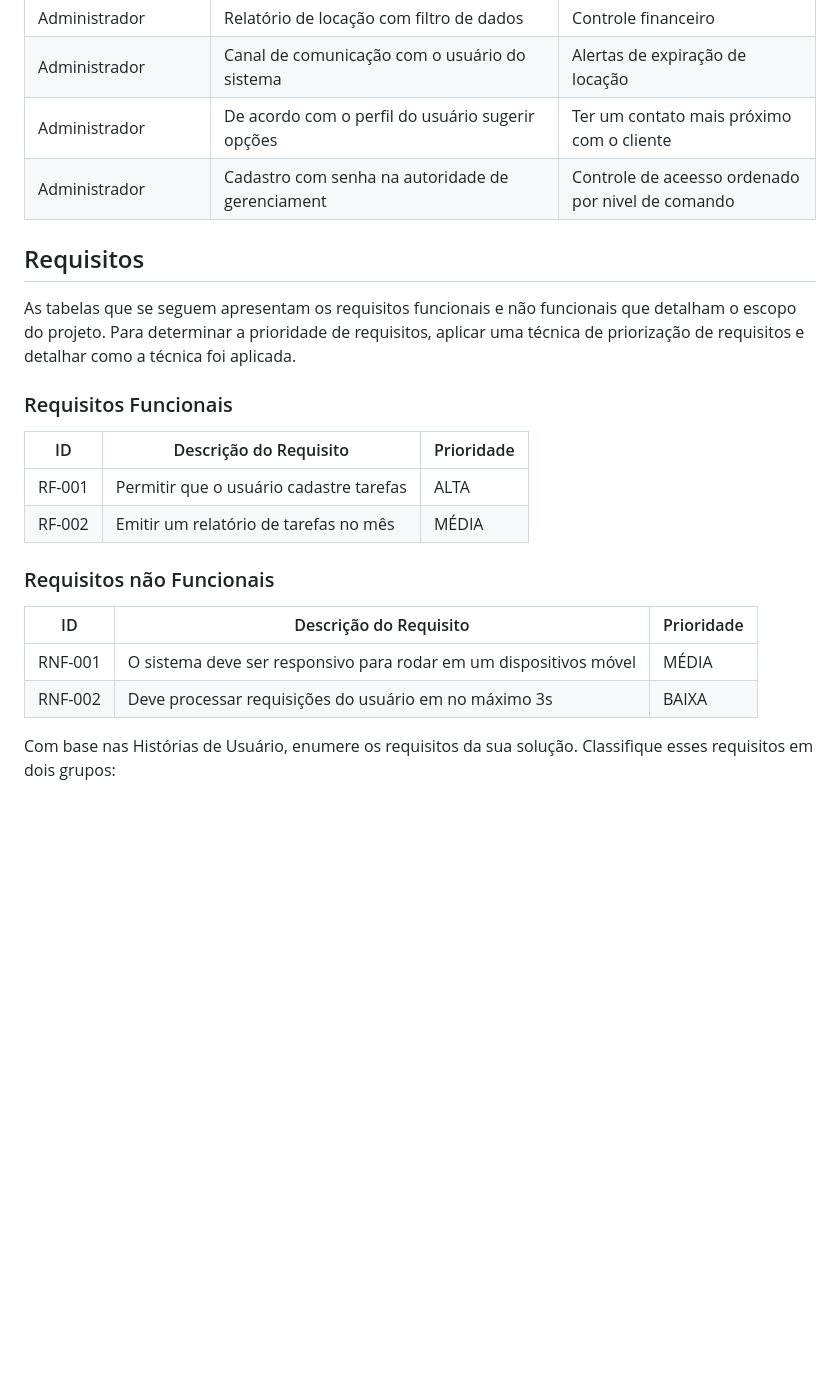
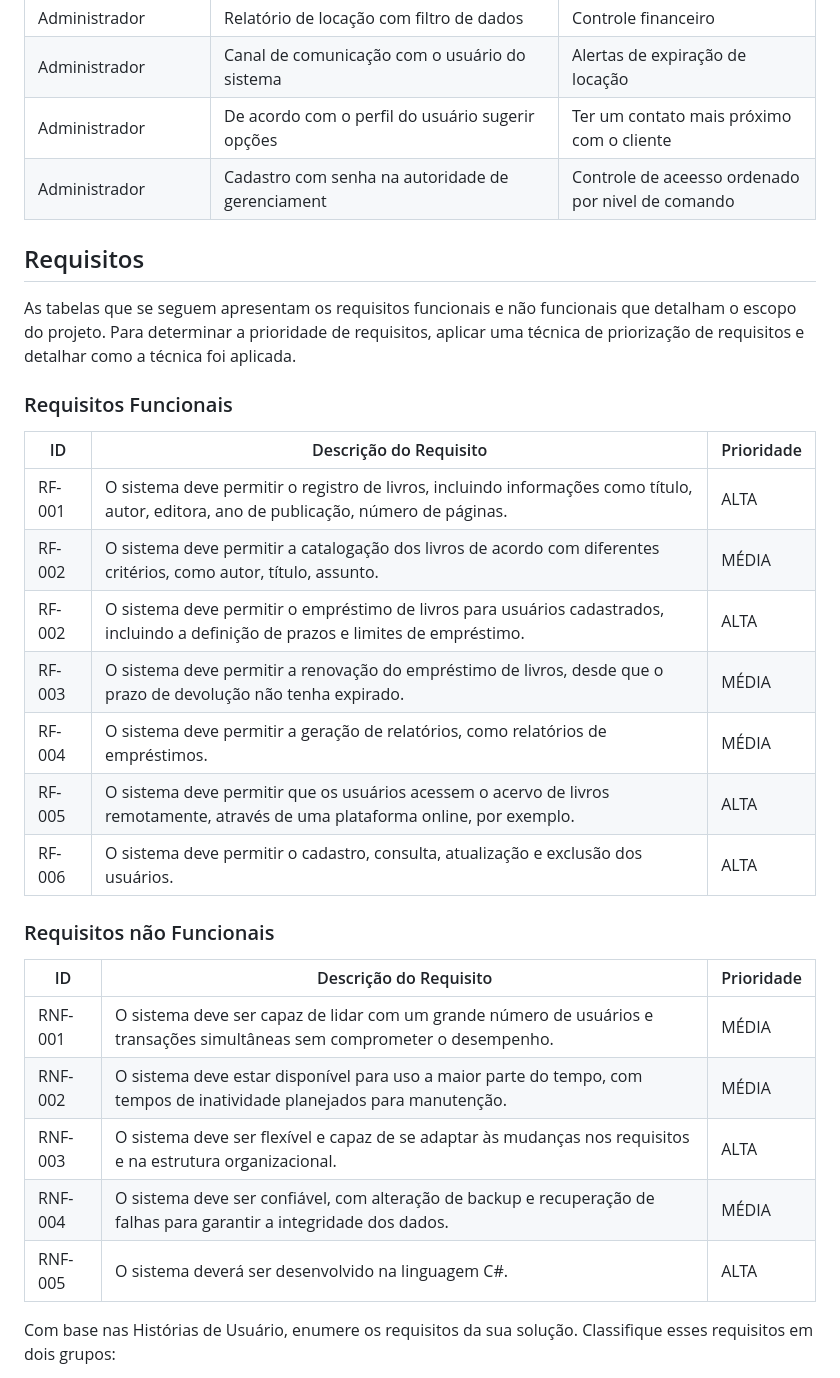
Before and after one commit to ICEI-PUC-Minas-PMV-SInt/pmv-sint-2023-1-e3-proj-back-t1-time1-proj-acervo, a Markdown page: documentos/02-Especificação do Projeto.md, the part around the change. Drawn GitHub-style; blank space fills up the shorter version.

```diff
--- a/documentos/02-Especificação do Projeto.md
+++ b/documentos/02-Especificação do Projeto.md
@@ -42,7 +42,7 @@ Com base na análise das personas forma identificadas as seguintes histórias de
 |Administrador | Alterações no cadastro de usuário | Controle e administrativo |
 |Administrador | Relatório de  locação com filtro de dados | Controle financeiro|
 |Administrador | Canal de comunicação com o usuário do sistema | Alertas de  expiração de locação |
-| Administrador | De acordo com o perfil do usuário sugerir opções | Ter um contato mais próximo com o cliente |
+|Administrador | De acordo com o perfil do usuário sugerir opções | Ter um contato mais próximo com o cliente |
 |Administrador | Cadastro com senha  na autoridade de gerenciament | Controle de aceesso ordenado por nivel de comando |
 
 
@@ -54,15 +54,25 @@ As tabelas que se seguem apresentam os requisitos funcionais e não funcionais q
 
 |ID    | Descrição do Requisito  | Prioridade |
 |------|-----------------------------------------|----|
-|RF-001| Permitir que o usuário cadastre tarefas | ALTA |
-|RF-002| Emitir um relatório de tarefas no mês   | MÉDIA |
+|RF-001| O sistema deve permitir o registro de livros, incluindo informações como título, autor, editora, ano de publicação, número de páginas. |ALTA|
+|RF-002| O sistema deve permitir a catalogação dos livros de acordo com diferentes critérios, como autor, título, assunto. |MÉDIA|
+|RF-002| O sistema deve permitir o empréstimo de livros para usuários cadastrados, incluindo a definição de prazos e limites de empréstimo. |ALTA|
+|RF-003| O sistema deve permitir a renovação do empréstimo de livros, desde que o prazo de devolução não tenha expirado. |MÉDIA|
+|RF-004| O sistema deve permitir a geração de relatórios, como relatórios de empréstimos. |MÉDIA|
+|RF-005| O sistema deve permitir que os usuários acessem o acervo de livros remotamente, através de uma plataforma online, por exemplo. |ALTA|
+|RF-006| O sistema deve permitir o cadastro, consulta, atualização e exclusão dos usuários. |ALTA|
+
 
 ### Requisitos não Funcionais
 
 |ID     | Descrição do Requisito  |Prioridade |
 |-------|-------------------------|----|
-|RNF-001| O sistema deve ser responsivo para rodar em um dispositivos móvel | MÉDIA |
-|RNF-002| Deve processar requisições do usuário em no máximo 3s |  BAIXA |
+|RNF-001| O sistema deve ser capaz de lidar com um grande número de usuários e transações simultâneas sem comprometer o desempenho. |MÉDIA|
+|RNF-002| O sistema deve estar disponível para uso a maior parte do tempo, com tempos de inatividade planejados para manutenção. |MÉDIA|
+|RNF-003| O sistema deve ser flexível e capaz de se adaptar às mudanças nos requisitos e na estrutura organizacional. |ALTA|
+|RNF-004| O sistema deve ser confiável, com alteração de backup e recuperação de falhas para garantir a integridade dos dados. |MÉDIA|
+|RNF-005| O sistema deverá ser desenvolvido na linguagem C#. |ALTA|
+
 
 Com base nas Histórias de Usuário, enumere os requisitos da sua solução. Classifique esses requisitos em dois grupos:
 
```
